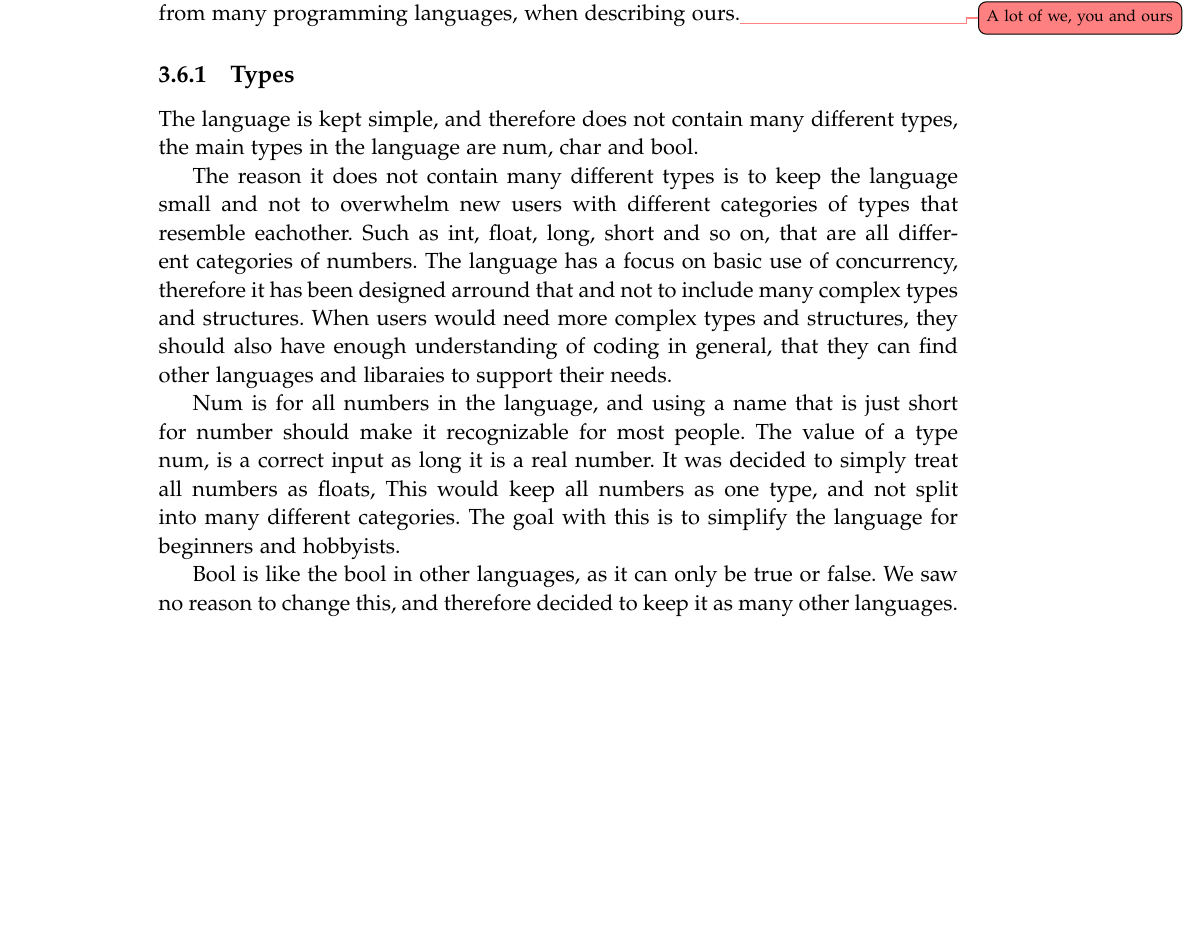
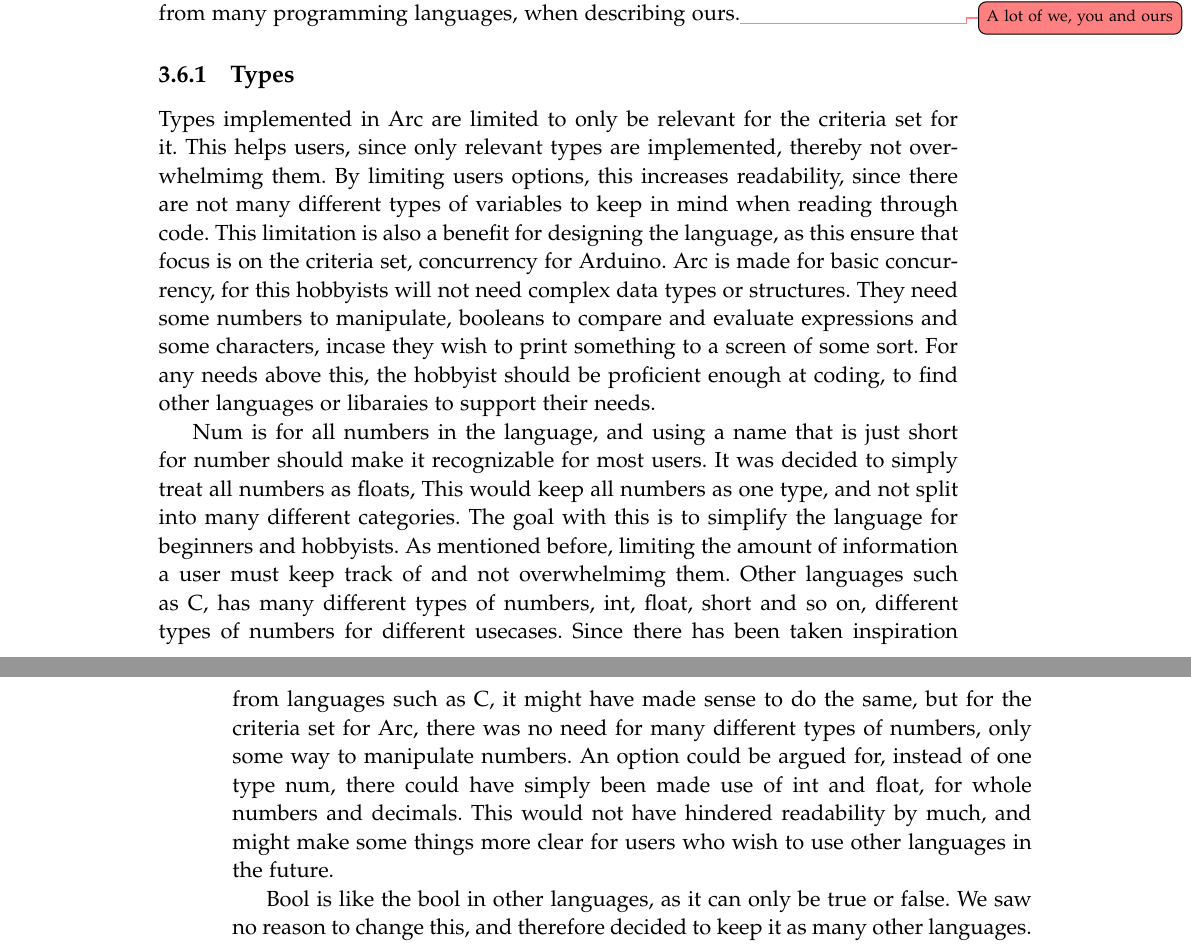
Before and after one commit to AAU-Dat/P4-Concurrent-Arduino, a LaTeX thesis (project-report/main.tex, which reads project-report/chapters/03 language design/Inspiration.tex): part of page 41 of 51 before the commit and two parts of pages 41 and 42 of 51 after it, the two joined at a grey line, cut so that both start at the same text, the shorter picture padded with empty space. Compiled offline with pdfLaTeX.

Commit message:
added more to types in inspiration

```diff
--- a/project-report/chapters/03 language design/Inspiration.tex
+++ b/project-report/chapters/03 language design/Inspiration.tex
@@ -21,12 +21,13 @@ By doing this, many ideas were taken from many different programming languages,
 %Simple to have a single category of numbers, not seperate
 %Nothing is mutable by default
 %Harder to fuck stuff up in concurrency
+%Types must be relevant for concurrency and other parts of our criteria
 \subsection{Types}
-The language is kept simple, and therefore does not contain many different types, the main types in the language are num, char and bool.
+Types implemented in Arc are limited to only be relevant for the criteria set for it. This helps users, since only relevant types are implemented, thereby not overwhelmimg them. By limiting users options, this increases readability, since there are not many different types of variables to keep in mind when reading through code. This limitation is also a benefit for designing the language, as this ensure that focus is on the criteria set, concurrency for Arduino.
+Arc is made for basic concurrency, for this hobbyists will not need complex data types or structures. They need some numbers to manipulate, booleans to compare and evaluate expressions and some characters, incase they wish to print something to a screen of some sort. For any needs above this, the hobbyist should be proficient enough at coding, to find other languages or libaraies to support their needs.
 
-The reason it does not contain many different types is to keep the language small and not to overwhelm new users with different categories of types that resemble eachother. Such as int, float, long, short and so on, that are all different categories of numbers. The language has a focus on basic use of concurrency, therefore it has been designed arround that and not to include many complex types and structures. When users would need more complex types and structures, they should also have enough understanding of coding in general, that they can find other languages and libaraies to support their needs.
-
-Num is for all numbers in the language, and using a name that is just short for number should make it recognizable for most people. The value of a type num, is a correct input as long it is a real number. It was decided to simply treat all numbers as floats, This would keep all numbers as one type, and not split into many different categories. The goal with this is to simplify the language for beginners and hobbyists.
+Num is for all numbers in the language, and using a name that is just short for number should make it recognizable for most users. It was decided to simply treat all numbers as floats, This would keep all numbers as one type, and not split into many different categories. The goal with this is to simplify the language for beginners and hobbyists. As mentioned before, limiting the amount of information a user must keep track of and not overwhelmimg them. Other languages such as C, has many different types of numbers, int, float, short and so on, different types of numbers for different usecases. Since there has been taken inspiration from languages such as C, it might have made sense to do the same, but for the criteria set for Arc, there was no need for many different types of numbers, only some way to manipulate numbers.
+An option could be argued for, instead of one type num, there could have simply been made use of int and float, for whole numbers and decimals. This would not have hindered readability by much, and might make some things more clear for users who wish to use other languages in the future.
 
 Bool is like the bool in other languages, as it can only be true or false. We saw no reason to change this, and therefore decided to keep it as many other languages. The value of a bool is written in quoteation marks, the reason for it to be written like this, and not with a syntax such as C, where the value could be 0 or 1, is because it is more readable and easy to understand.The reason it is included in Arc, is because for event based concurrency\todo{Another word instead of concurrency}, it is important to have bools, since an expression needs to be evaluated for events.
 
```
